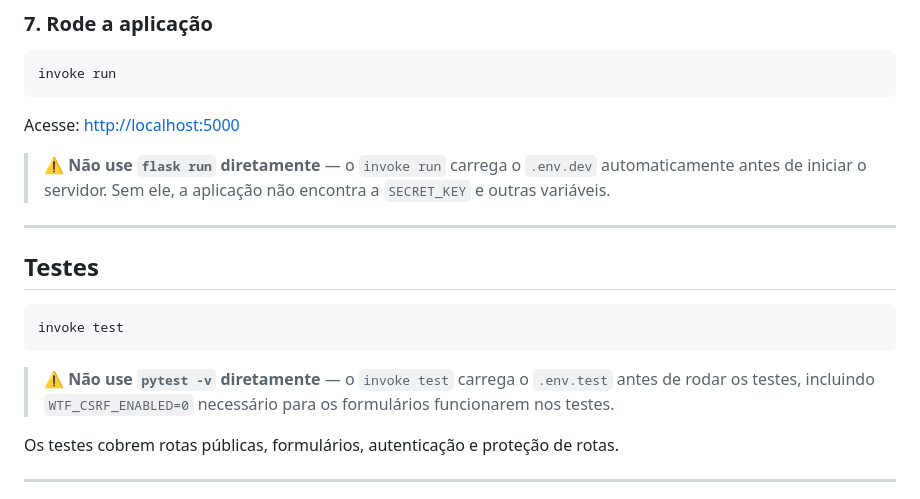
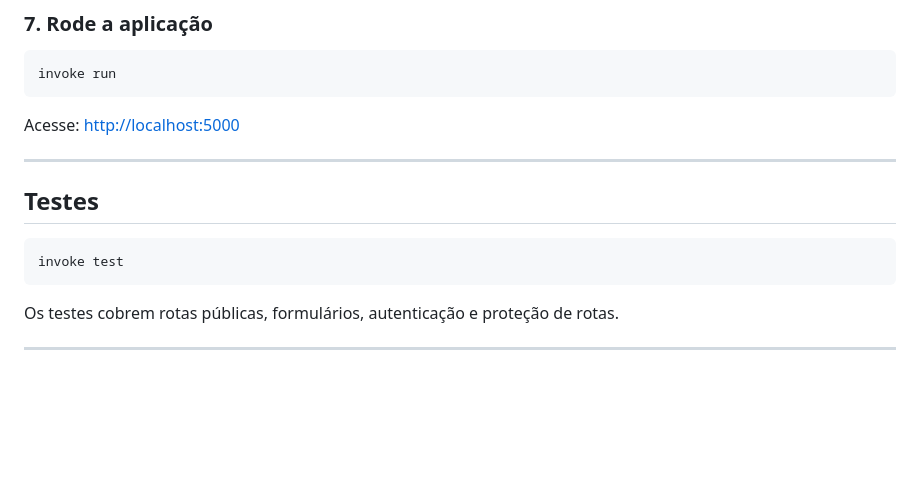
Before and after one commit to KrigerThomas/helpnow, a Markdown page: README.md, the part around the change. Rendered like a GitHub page; blank space fills up the shorter version.

````diff
--- a/README.md
+++ b/README.md
@@ -176,7 +176,6 @@ invoke run
 
 Acesse: [http://localhost:5000](http://localhost:5000)
 
-> ⚠️ **Não use `flask run` diretamente** — o `invoke run` carrega o `.env.dev` automaticamente antes de iniciar o servidor. Sem ele, a aplicação não encontra a `SECRET_KEY` e outras variáveis.
 
 ---
 
@@ -186,7 +185,6 @@ Acesse: [http://localhost:5000](http://localhost:5000)
 invoke test
 ```
 
-> ⚠️ **Não use `pytest -v` diretamente** — o `invoke test` carrega o `.env.test` antes de rodar os testes, incluindo `WTF_CSRF_ENABLED=0` necessário para os formulários funcionarem nos testes.
 
 Os testes cobrem rotas públicas, formulários, autenticação e proteção de rotas.
 
````
